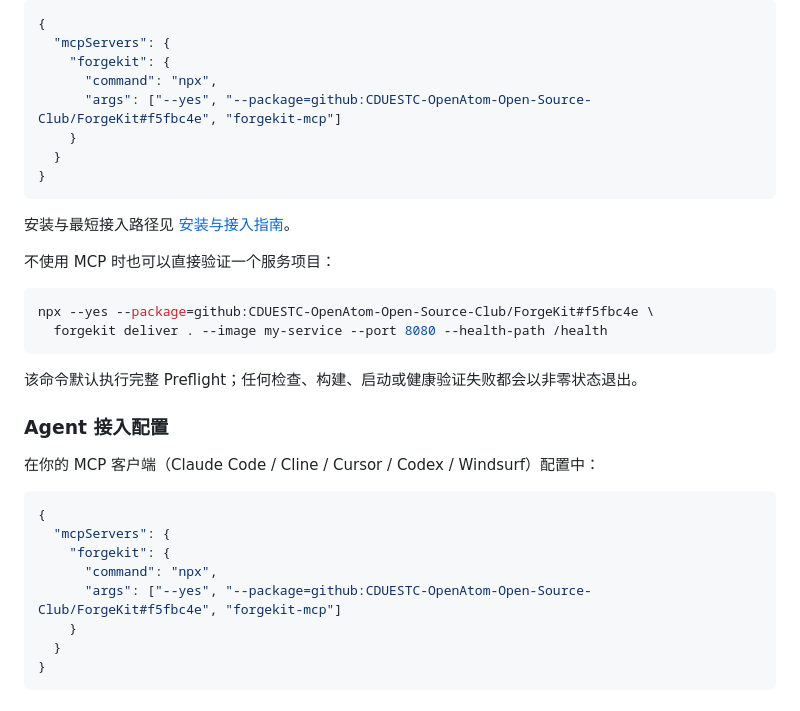
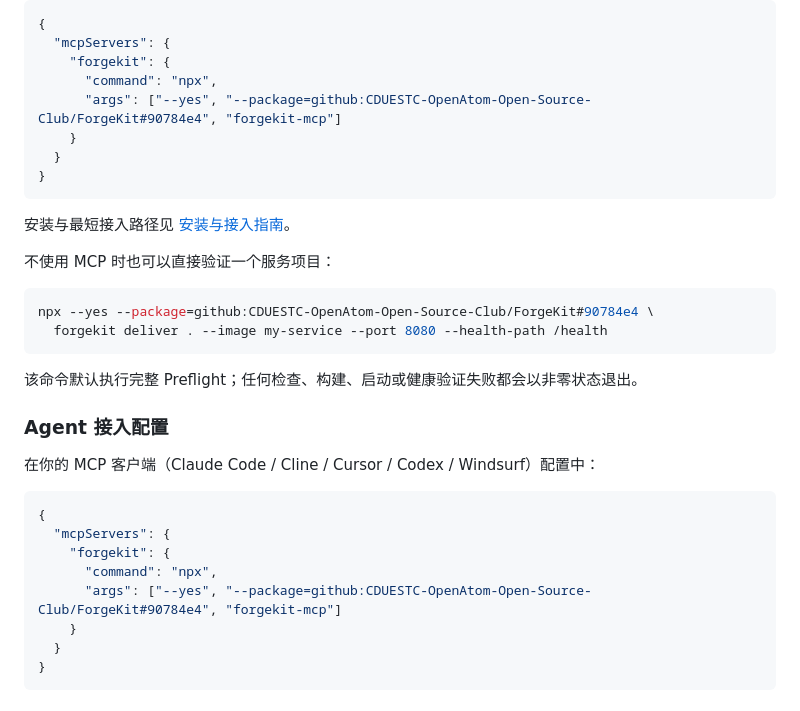
Before and after one commit to CDUESTC-OpenAtom-Open-Source-Club/ForgeKit, a Markdown page: README.md, the part around the change. Rendered like a GitHub page.

Commit message:
docs: pin latest verified GitHub install

````diff
--- a/README.md
+++ b/README.md
@@ -58,7 +58,7 @@ ForgeKit 当前专注一个更具体的问题：帮助初学者和 AI Agent 发
   "mcpServers": {
     "forgekit": {
       "command": "npx",
-      "args": ["--yes", "--package=github:CDUESTC-OpenAtom-Open-Source-Club/ForgeKit#f5fbc4e", "forgekit-mcp"]
+      "args": ["--yes", "--package=github:CDUESTC-OpenAtom-Open-Source-Club/ForgeKit#90784e4", "forgekit-mcp"]
     }
   }
 }
@@ -69,7 +69,7 @@ ForgeKit 当前专注一个更具体的问题：帮助初学者和 AI Agent 发
 不使用 MCP 时也可以直接验证一个服务项目：
 
 ```bash
-npx --yes --package=github:CDUESTC-OpenAtom-Open-Source-Club/ForgeKit#f5fbc4e \
+npx --yes --package=github:CDUESTC-OpenAtom-Open-Source-Club/ForgeKit#90784e4 \
   forgekit deliver . --image my-service --port 8080 --health-path /health
 ```
 
@@ -84,7 +84,7 @@ npx --yes --package=github:CDUESTC-OpenAtom-Open-Source-Club/ForgeKit#f5fbc4e \
   "mcpServers": {
     "forgekit": {
       "command": "npx",
-      "args": ["--yes", "--package=github:CDUESTC-OpenAtom-Open-Source-Club/ForgeKit#f5fbc4e", "forgekit-mcp"]
+      "args": ["--yes", "--package=github:CDUESTC-OpenAtom-Open-Source-Club/ForgeKit#90784e4", "forgekit-mcp"]
     }
   }
 }
````
Also changed, not shown: docs/GETTING_STARTED.md (+2 -2 lines).
